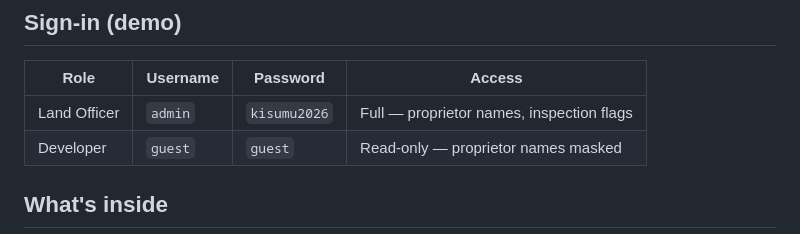
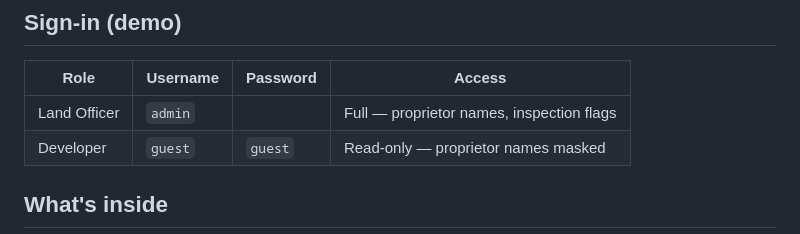
Before and after one commit to Mapnovate/mapnovate, a Markdown page: apps/kisumu-cadastral/README.md, the part around the change. Drawn GitHub-style.

Commit message:
Remove password for Land Officer demo account
Removed the password for the Land Officer demo account in the README.

```diff
--- a/apps/kisumu-cadastral/README.md
+++ b/apps/kisumu-cadastral/README.md
@@ -29,7 +29,7 @@ Internet is only used for basemap tiles and web fonts (the app degrades graceful
 ## Sign-in (demo)
 | Role | Username | Password | Access |
 |---|---|---|---|
-| Land Officer | `admin` | `kisumu2026` | Full — proprietor names, inspection flags |
+| Land Officer | `admin` |  | Full — proprietor names, inspection flags |
 | Developer | `guest` | `guest` | Read-only — proprietor names masked |
 
 ## What's inside
```
